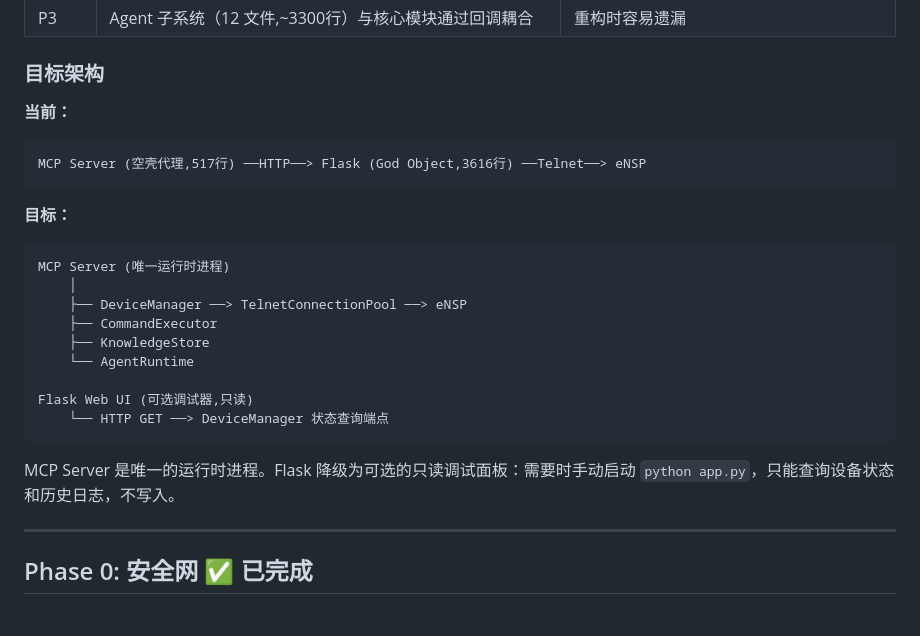
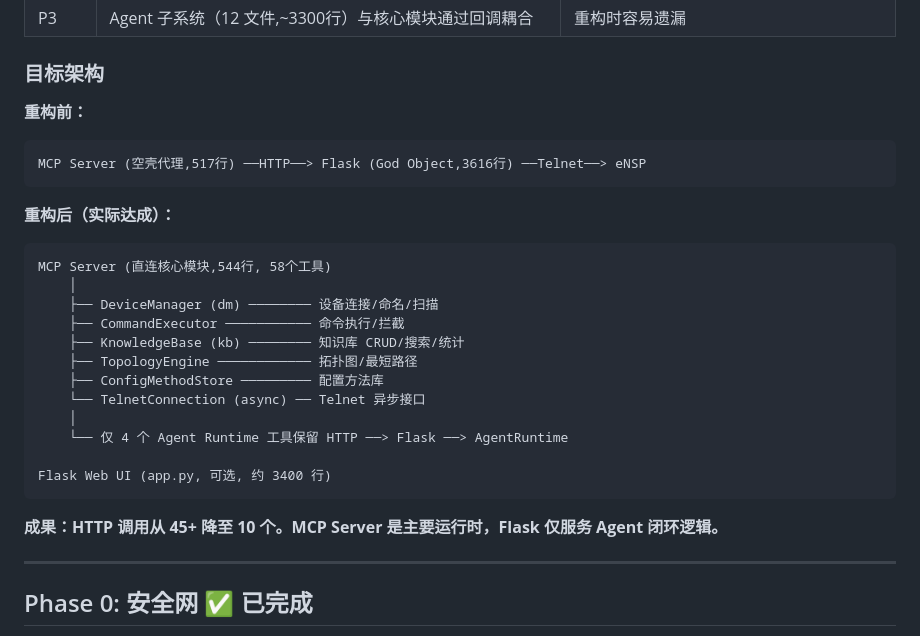
Before and after one commit to 04131134/ensp-mcp, a Markdown page: REFACTOR_PLAN.md, the part around the change. Drawn GitHub-style.

Commit message:
docs: 更新REFACTOR_PLAN目标架构图为实际达成状态

````diff
--- a/REFACTOR_PLAN.md
+++ b/REFACTOR_PLAN.md
@@ -29,27 +29,30 @@
 
 ### 目标架构
 
-**当前：**
+**重构前：**
 
 ```
 MCP Server (空壳代理,517行) ──HTTP──> Flask (God Object,3616行) ──Telnet──> eNSP
 ```
 
-**目标：**
+**重构后（实际达成）：**
 
 ```
-MCP Server (唯一运行时进程)
+MCP Server (直连核心模块,544行, 58个工具)
     │
-    ├── DeviceManager ──> TelnetConnectionPool ──> eNSP
-    ├── CommandExecutor
-    ├── KnowledgeStore
-    └── AgentRuntime
+    ├── DeviceManager (dm) ──────── 设备连接/命名/扫描
+    ├── CommandExecutor ─────────── 命令执行/拦截
+    ├── KnowledgeBase (kb) ──────── 知识库 CRUD/搜索/统计
+    ├── TopologyEngine ──────────── 拓扑图/最短路径
+    ├── ConfigMethodStore ───────── 配置方法库
+    └── TelnetConnection (async) ── Telnet 异步接口
+    │
+    └── 仅 4 个 Agent Runtime 工具保留 HTTP ──> Flask ──> AgentRuntime
 
-Flask Web UI (可选调试器,只读)
-    └── HTTP GET ──> DeviceManager 状态查询端点
+Flask Web UI (app.py, 可选, 约 3400 行)
 ```
 
-MCP Server 是唯一的运行时进程。Flask 降级为可选的只读调试面板：需要时手动启动 `python app.py`，只能查询设备状态和历史日志，不写入。
+**成果：HTTP 调用从 45+ 降至 10 个。MCP Server 是主要运行时，Flask 仅服务 Agent 闭环逻辑。**
 
 ---
 
````
